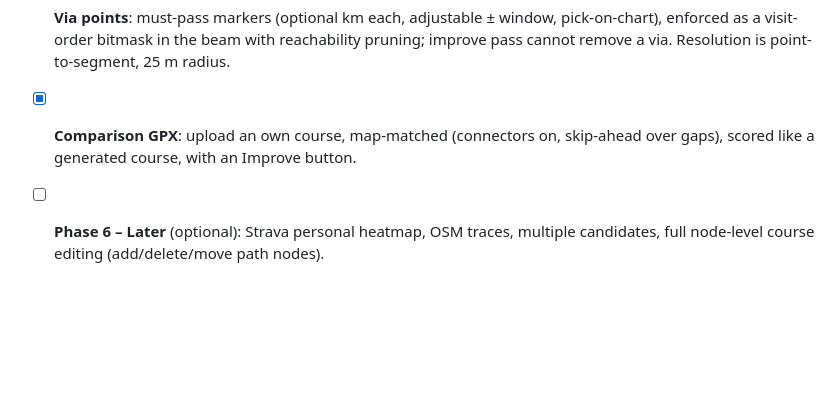
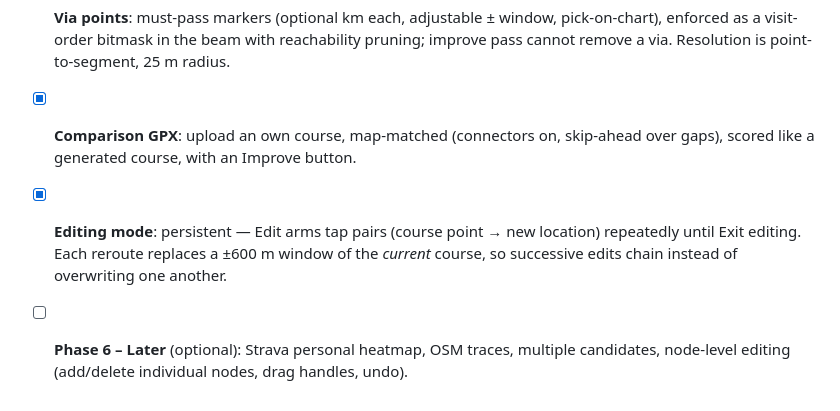
Before and after one commit to LeoWikstrom/profile-course, a Markdown page: CLAUDE.md, the part around the change. GitHub-like rendering; blank space fills up the shorter version.

Commit message:
Record editing-mode behaviour in CLAUDE.md
Co-Authored-By: Claude Opus 4.7 <noreply@anthropic.com>

```diff
--- a/CLAUDE.md
+++ b/CLAUDE.md
@@ -89,5 +89,8 @@ Score (lower = better) on 25 m samples:
       cannot remove a via. Resolution is point-to-segment, 25 m radius.
 - [x] **Comparison GPX**: upload an own course, map-matched (connectors on, skip-ahead over
       gaps), scored like a generated course, with an Improve button.
+- [x] **Editing mode**: persistent — Edit arms tap pairs (course point → new location)
+      repeatedly until Exit editing. Each reroute replaces a ±600 m window of the *current*
+      course, so successive edits chain instead of overwriting one another.
 - [ ] **Phase 6 – Later** (optional): Strava personal heatmap, OSM traces, multiple
-      candidates, full node-level course editing (add/delete/move path nodes).
+      candidates, node-level editing (add/delete individual nodes, drag handles, undo).
```
